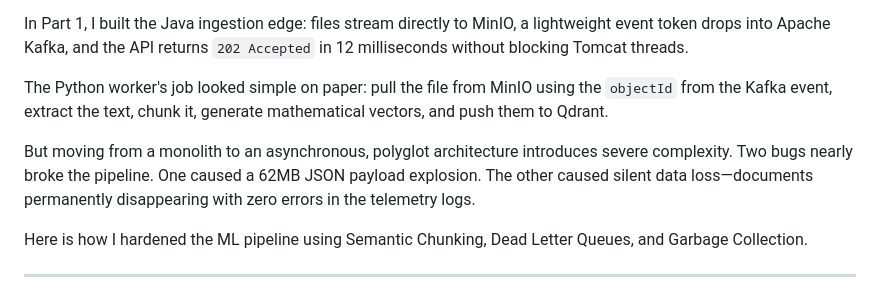
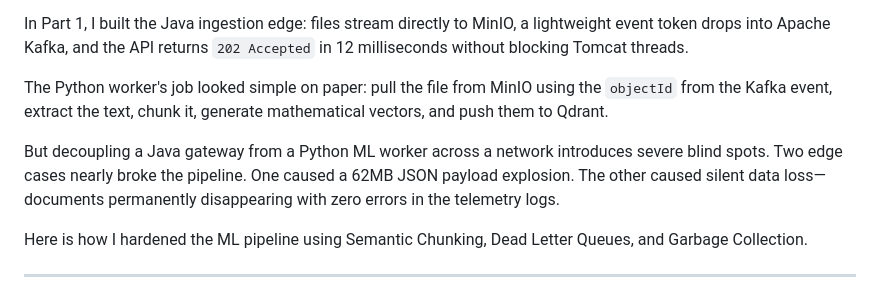
Before and after one commit to kusuridheeraj/Aegis, a Markdown page: blogs/Blog2_Embedding_Pipeline.md, the part around the change. Drawn GitHub-style.

Commit message:
docs: remove polyglot architecture jargon from blog intro to maintain grounded engineering tone

```diff
--- a/blogs/Blog2_Embedding_Pipeline.md
+++ b/blogs/Blog2_Embedding_Pipeline.md
@@ -6,7 +6,7 @@ In Part 1, I built the Java ingestion edge: files stream directly to MinIO, a li
 
 The Python worker's job looked simple on paper: pull the file from MinIO using the `objectId` from the Kafka event, extract the text, chunk it, generate mathematical vectors, and push them to Qdrant.
 
-But moving from a monolith to an asynchronous, polyglot architecture introduces severe complexity. Two bugs nearly broke the pipeline. One caused a 62MB JSON payload explosion. The other caused silent data loss—documents permanently disappearing with zero errors in the telemetry logs.
+But decoupling a Java gateway from a Python ML worker across a network introduces severe blind spots. Two edge cases nearly broke the pipeline. One caused a 62MB JSON payload explosion. The other caused silent data loss—documents permanently disappearing with zero errors in the telemetry logs.
 
 Here is how I hardened the ML pipeline using Semantic Chunking, Dead Letter Queues, and Garbage Collection.
 
```
